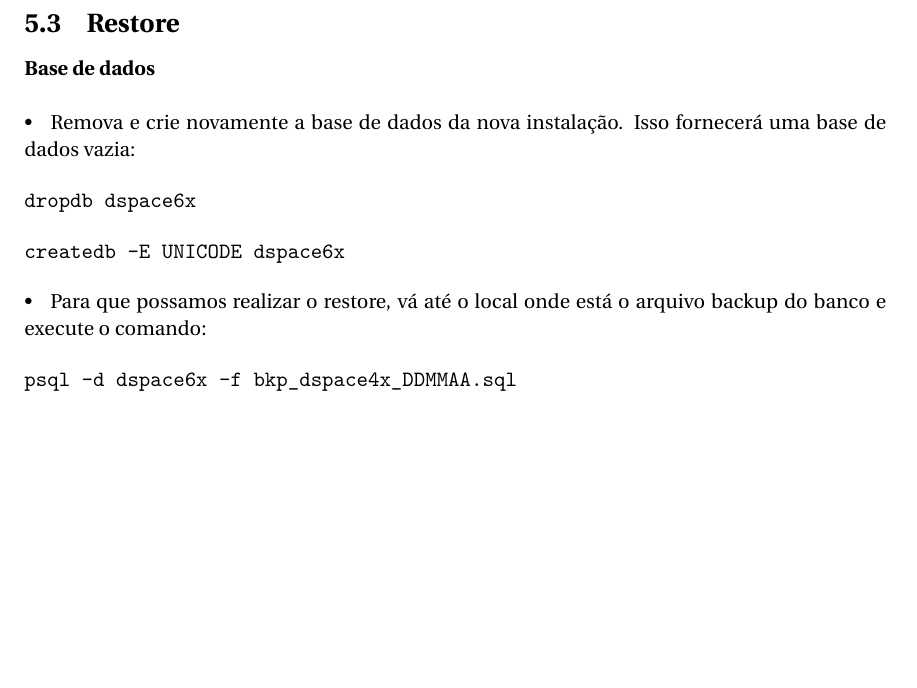
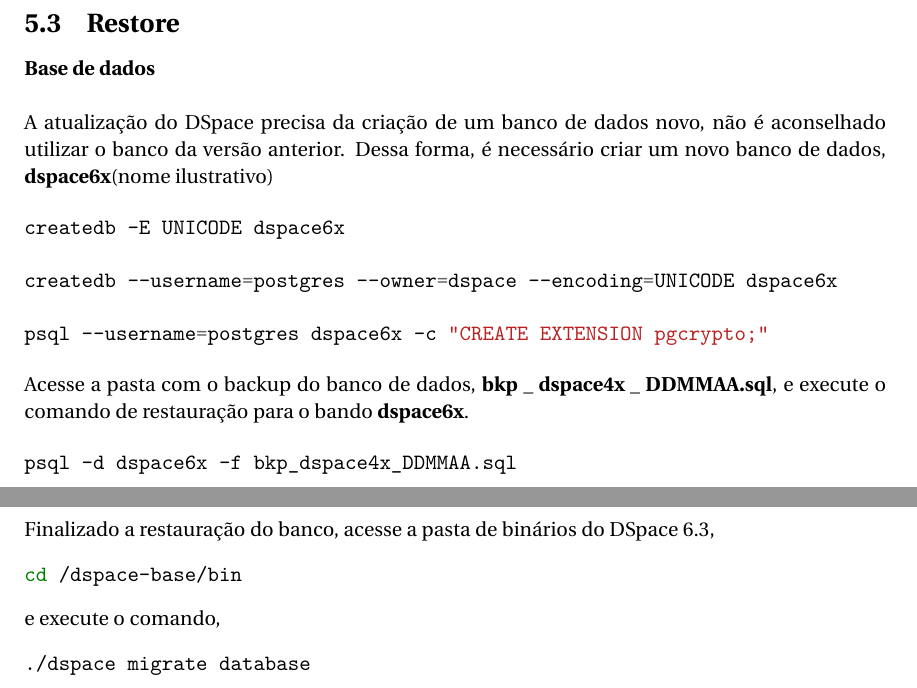
Before and after one commit to projetos-codic-ibict/DSpace-Manual, a LaTeX document (DSpace.tex): part of page 19 of 25 before the commit and two parts of pages 19 and 20 of 26 after it, the two joined at a grey line, cut so that both start at the same text, the shorter picture padded with empty space. Compiled offline with pdfLaTeX.

Commit message:
Updates from Overleaf

```diff
--- a/DSpace.tex
+++ b/DSpace.tex
@@ -816,20 +814,36 @@
 
 \textbf{Base de dados}
 \singlespacing
-\textbullet \hspace{6pt} Remova e crie novamente a base de dados da nova instalação. Isso fornecerá uma base de dados vazia:
 
-\begin{minted}{bash}
-dropdb dspace6x
-\end{minted}
+A atualização do DSpace precisa da criação de um banco de dados novo, não é aconselhado utilizar o banco da versão anterior. Dessa forma, é necessário criar um novo banco de dados, \textbf{dspace6x}(nome ilustrativo)
+
+%\textbullet \hspace{6pt} Remova e crie novamente a base de dados da nova instalação. Isso fornecerá uma base de dados vazia:
+
+%\begin{minted}{bash}
+%dropdb dspace6x
+%\end{minted}
 
 \begin{minted}{bash}
 createdb -E UNICODE dspace6x
+
+createdb --username=postgres --owner=dspace --encoding=UNICODE dspace6x
+
+psql --username=postgres dspace6x -c "CREATE EXTENSION pgcrypto;"
 \end{minted}
 
-\textbullet \hspace{6pt} Para que possamos realizar o restore, vá até o local onde está o arquivo backup do banco e execute o comando:
+Acesse a pasta com o backup do banco de dados, \textbf{bkp $\_$ dspace4x $\_$ DDMMAA.sql}, e execute o comando de restauração para o bando \textbf{dspace6x}.
 
 \begin{minted}{bash}
 psql -d dspace6x -f bkp_dspace4x_DDMMAA.sql
+\end{minted}
+
+Finalizado a restauração do banco, acesse a pasta de binários do DSpace 6.3,
+\begin{minted}{bash}
+cd /dspace-base/bin
+\end{minted}
+e execute o comando,
+\begin{minted}{bash}
+./dspace migrate database
 \end{minted}
 
 \newpage
```
Also changed, not shown: DSpace.tex (4 more changed lines).
